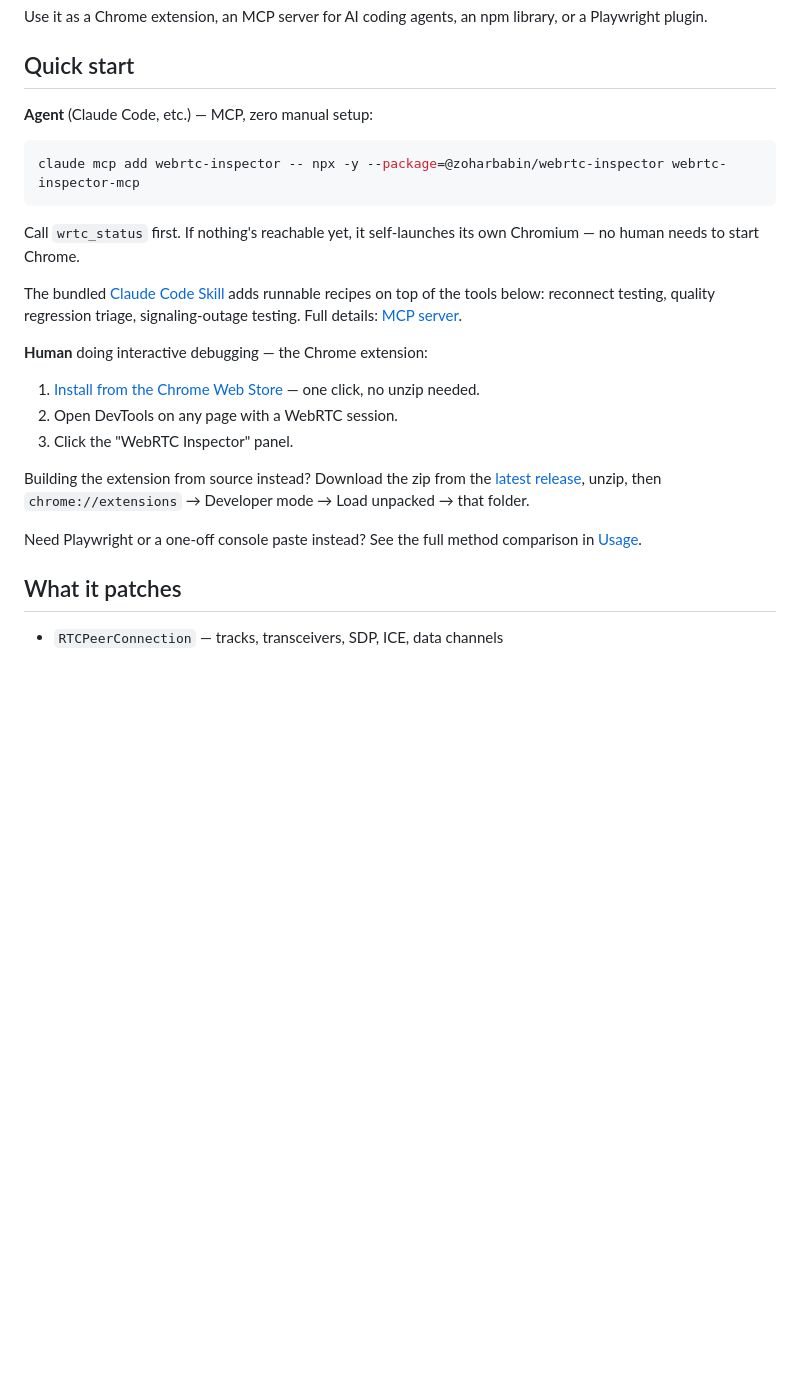
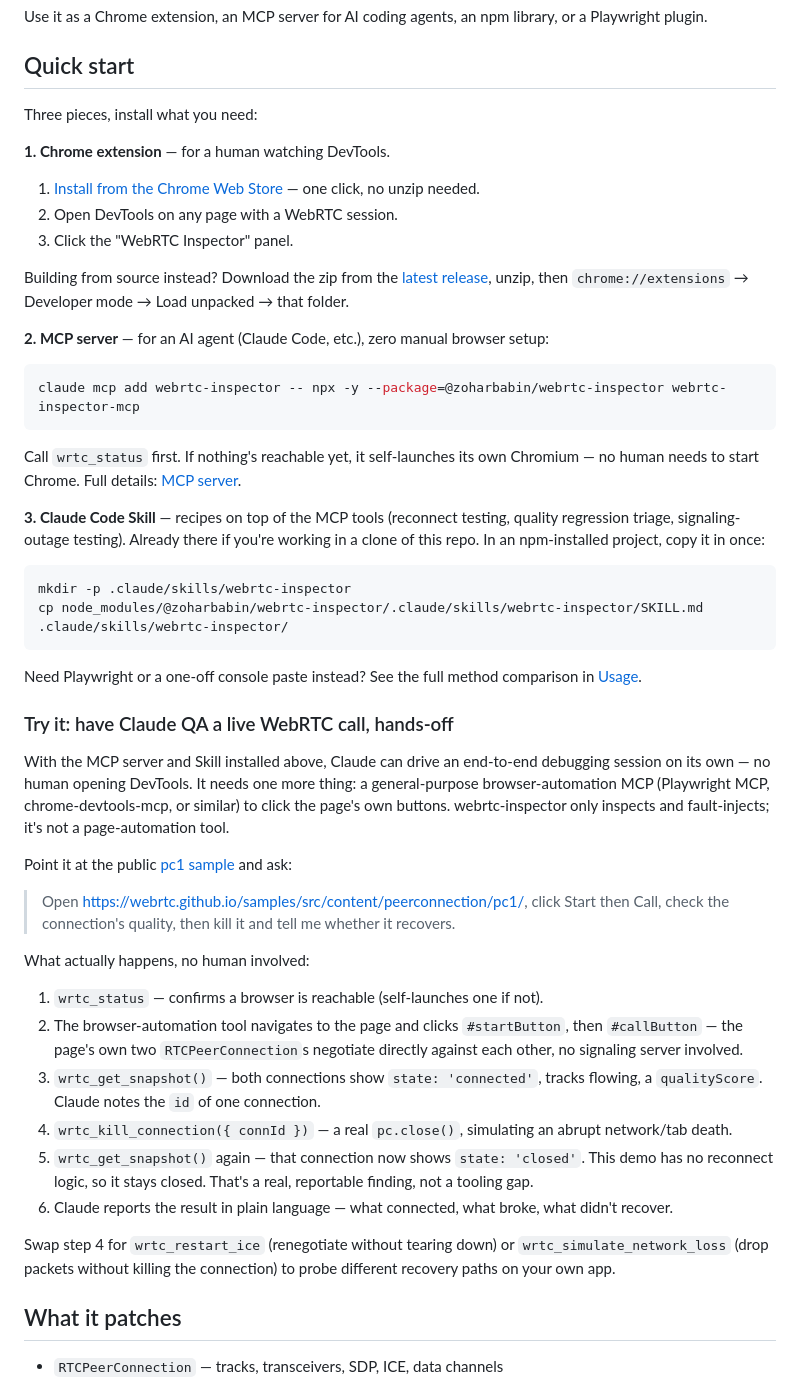
Before and after one commit to zoharbabin/webrtc-inspector, a Markdown page: README.md, the part around the change. Rendered like a GitHub page; blank space fills up the shorter version.

Commit message:
README: walk through installing all three pieces in Quick start, add autonomous QA demo
Covers Chrome extension, MCP server, and Claude Code Skill install in one flow, then
shows a hands-off Claude-driven debug session against the public pc1 WebRTC sample.

````diff
--- a/README.md
+++ b/README.md
@@ -14,25 +14,51 @@ Use it as a Chrome extension, an MCP server for AI coding agents, an npm library
 
 ## Quick start
 
-**Agent** (Claude Code, etc.) — MCP, zero manual setup:
+Three pieces, install what you need:
+
+**1. Chrome extension** — for a human watching DevTools.
+
+1. [Install from the Chrome Web Store](https://chromewebstore.google.com/detail/webrtc-inspector/mkfhlnakkjdmoofccmabhmnplmlglngb) — one click, no unzip needed.
+2. Open DevTools on any page with a WebRTC session.
+3. Click the "WebRTC Inspector" panel.
+
+Building from source instead? Download the zip from the [latest release](https://github.com/zoharbabin/webrtc-inspector/releases/latest), unzip, then `chrome://extensions` → Developer mode → Load unpacked → that folder.
+
+**2. MCP server** — for an AI agent (Claude Code, etc.), zero manual browser setup:
 
 ```sh
 claude mcp add webrtc-inspector -- npx -y --package=@zoharbabin/webrtc-inspector webrtc-inspector-mcp
 ```
 
-Call `wrtc_status` first. If nothing's reachable yet, it self-launches its own Chromium — no human needs to start Chrome.
+Call `wrtc_status` first. If nothing's reachable yet, it self-launches its own Chromium — no human needs to start Chrome. Full details: [MCP server](#mcp-server).
 
-The bundled [Claude Code Skill](.claude/skills/webrtc-inspector/SKILL.md) adds runnable recipes on top of the tools below: reconnect testing, quality regression triage, signaling-outage testing. Full details: [MCP server](#mcp-server).
+**3. Claude Code Skill** — recipes on top of the MCP tools (reconnect testing, quality regression triage, signaling-outage testing). Already there if you're working in a clone of this repo. In an npm-installed project, copy it in once:
 
-**Human** doing interactive debugging — the Chrome extension:
-
-1. [Install from the Chrome Web Store](https://chromewebstore.google.com/detail/webrtc-inspector/mkfhlnakkjdmoofccmabhmnplmlglngb) — one click, no unzip needed.
-2. Open DevTools on any page with a WebRTC session.
-3. Click the "WebRTC Inspector" panel.
-
-Building the extension from source instead? Download the zip from the [latest release](https://github.com/zoharbabin/webrtc-inspector/releases/latest), unzip, then `chrome://extensions` → Developer mode → Load unpacked → that folder.
+```sh
+mkdir -p .claude/skills/webrtc-inspector
+cp node_modules/@zoharbabin/webrtc-inspector/.claude/skills/webrtc-inspector/SKILL.md .claude/skills/webrtc-inspector/
+```
 
 Need Playwright or a one-off console paste instead? See the full method comparison in [Usage](#usage).
+
+### Try it: have Claude QA a live WebRTC call, hands-off
+
+With the MCP server and Skill installed above, Claude can drive an end-to-end debugging session on its own — no human opening DevTools. It needs one more thing: a general-purpose browser-automation MCP (Playwright MCP, chrome-devtools-mcp, or similar) to click the page's own buttons. webrtc-inspector only inspects and fault-injects; it's not a page-automation tool.
+
+Point it at the public [pc1 sample](https://webrtc.github.io/samples/src/content/peerconnection/pc1/) and ask:
+
+> Open https://webrtc.github.io/samples/src/content/peerconnection/pc1/, click Start then Call, check the connection's quality, then kill it and tell me whether it recovers.
+
+What actually happens, no human involved:
+
+1. `wrtc_status` — confirms a browser is reachable (self-launches one if not).
+2. The browser-automation tool navigates to the page and clicks `#startButton`, then `#callButton` — the page's own two `RTCPeerConnection`s negotiate directly against each other, no signaling server involved.
+3. `wrtc_get_snapshot()` — both connections show `state: 'connected'`, tracks flowing, a `qualityScore`. Claude notes the `id` of one connection.
+4. `wrtc_kill_connection({ connId })` — a real `pc.close()`, simulating an abrupt network/tab death.
+5. `wrtc_get_snapshot()` again — that connection now shows `state: 'closed'`. This demo has no reconnect logic, so it stays closed. That's a real, reportable finding, not a tooling gap.
+6. Claude reports the result in plain language — what connected, what broke, what didn't recover.
+
+Swap step 4 for `wrtc_restart_ice` (renegotiate without tearing down) or `wrtc_simulate_network_loss` (drop packets without killing the connection) to probe different recovery paths on your own app.
 
 ## What it patches
 
````
